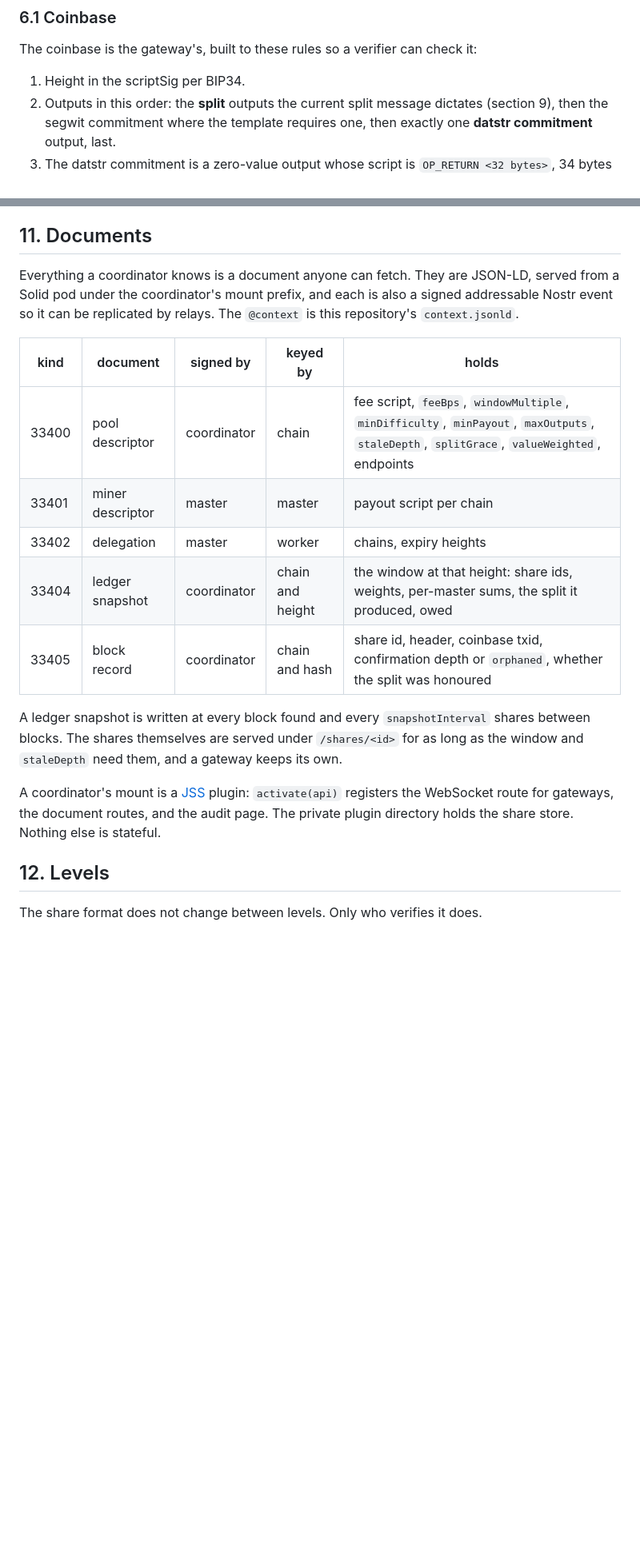
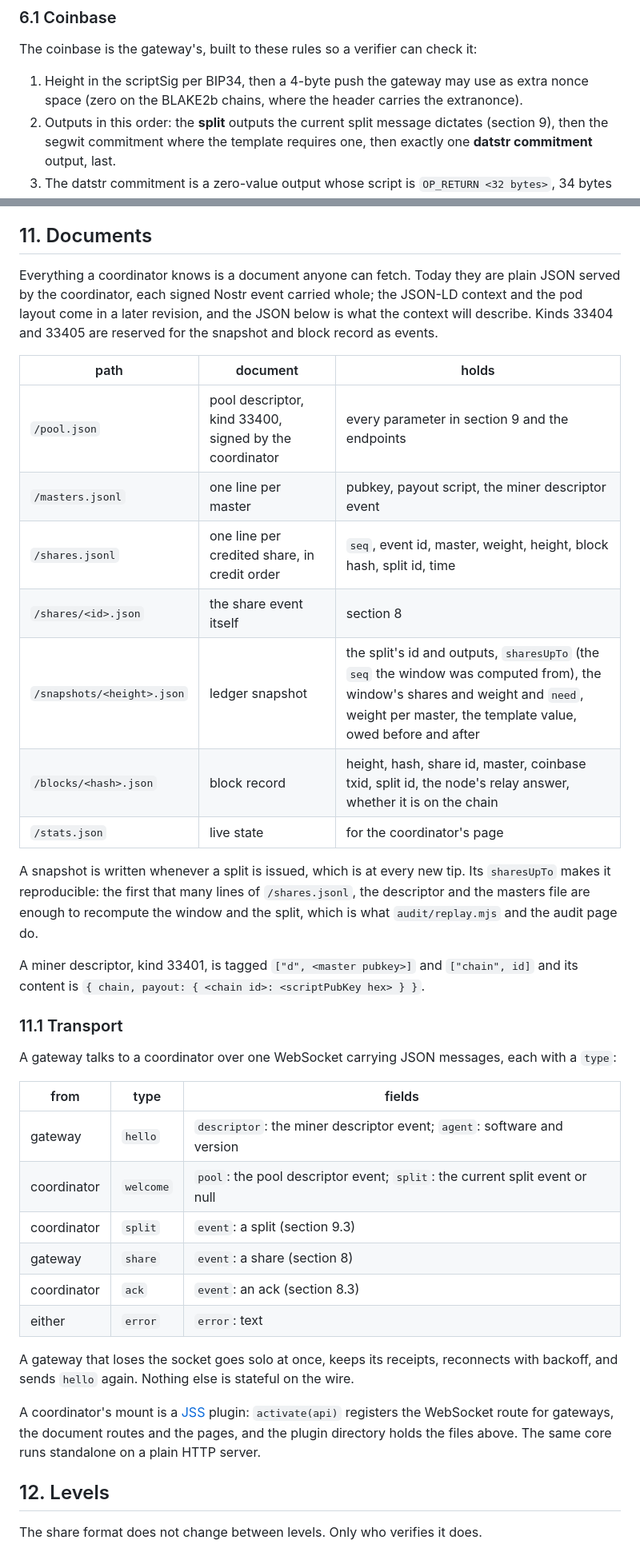
Before and after one commit to datstr/spec, a Markdown page: SPEC.md, 2 parts joined by grey strips. Shown at 80% size. GitHub-like rendering; blank space fills up the shorter version.

```diff
--- a/SPEC.md
+++ b/SPEC.md
@@ -132,7 +134,8 @@ section 14 is where a cohort says what it expects of its members.
 
 The coinbase is the gateway's, built to these rules so a verifier can check it:
 
-1. Height in the scriptSig per BIP34.
+1. Height in the scriptSig per BIP34, then a 4-byte push the gateway may use as extra nonce
+   space (zero on the BLAKE2b chains, where the header carries the extranonce).
 2. Outputs in this order: the **split** outputs the current split message dictates
    (section 9), then the segwit commitment where the template requires one, then
    exactly one **datstr commitment** output, last.
@@ -309,26 +351,49 @@ detection and reputation are out of scope.
 
 ## 11. Documents
 
-Everything a coordinator knows is a document anyone can fetch. They are JSON-LD,
-served from a Solid pod under the coordinator's mount prefix, and each is also a
-signed addressable Nostr event so it can be replicated by relays. The `@context` is
-this repository's `context.jsonld`.
+Everything a coordinator knows is a document anyone can fetch. Today they are plain JSON
+served by the coordinator, each signed Nostr event carried whole; the JSON-LD context and
+the pod layout come in a later revision, and the JSON below is what the context will
+describe. Kinds 33404 and 33405 are reserved for the snapshot and block record as events.
 
-| kind | document | signed by | keyed by | holds |
-|---|---|---|---|---|
-| 33400 | pool descriptor | coordinator | chain | fee script, `feeBps`, `windowMultiple`, `minDifficulty`, `minPayout`, `maxOutputs`, `staleDepth`, `splitGrace`, `valueWeighted`, endpoints |
-| 33401 | miner descriptor | master | master | payout script per chain |
-| 33402 | delegation | master | worker | chains, expiry heights |
-| 33404 | ledger snapshot | coordinator | chain and height | the window at that height: share ids, weights, per-master sums, the split it produced, owed |
-| 33405 | block record | coordinator | chain and hash | share id, header, coinbase txid, confirmation depth or `orphaned`, whether the split was honoured |
+| path | document | holds |
+|---|---|---|
+| `/pool.json` | pool descriptor, kind 33400, signed by the coordinator | every parameter in section 9 and the endpoints |
+| `/masters.jsonl` | one line per master | pubkey, payout script, the miner descriptor event |
+| `/shares.jsonl` | one line per credited share, in credit order | `seq`, event id, master, weight, height, block hash, split id, time |
+| `/shares/<id>.json` | the share event itself | section 8 |
+| `/snapshots/<height>.json` | ledger snapshot | the split's id and outputs, `sharesUpTo` (the `seq` the window was computed from), the window's shares and weight and `need`, weight per master, the template value, owed before and after |
+| `/blocks/<hash>.json` | block record | height, hash, share id, master, coinbase txid, split id, the node's relay answer, whether it is on the chain |
+| `/stats.json` | live state | for the coordinator's page |
 
-A ledger snapshot is written at every block found and every `snapshotInterval`
-shares between blocks. The shares themselves are served under `/shares/<id>` for
-as long as the window and `staleDepth` need them, and a gateway keeps its own.
+A snapshot is written whenever a split is issued, which is at every new tip. Its
+`sharesUpTo` makes it reproducible: the first that many lines of `/shares.jsonl`, the
+descriptor and the masters file are enough to recompute the window and the split, which is
+what `audit/replay.mjs` and the audit page do.
 
-A coordinator's mount is a [JSS](https://jss.live/) plugin: `activate(api)` registers
-the WebSocket route for gateways, the document routes, and the audit page. The
-private plugin directory holds the share store. Nothing else is stateful.
+A miner descriptor, kind 33401, is tagged `["d", <master pubkey>]` and `["chain", id]` and its
+content is `{ chain, payout: { <chain id>: <scriptPubKey hex> } }`.
+
+### 11.1 Transport
+
+A gateway talks to a coordinator over one WebSocket carrying JSON messages, each with a
+`type`:
+
+| from | type | fields |
+|---|---|---|
+| gateway | `hello` | `descriptor`: the miner descriptor event; `agent`: software and version |
+| coordinator | `welcome` | `pool`: the pool descriptor event; `split`: the current split event or null |
+| coordinator | `split` | `event`: a split (section 9.3) |
+| gateway | `share` | `event`: a share (section 8) |
+| coordinator | `ack` | `event`: an ack (section 8.3) |
+| either | `error` | `error`: text |
+
+A gateway that loses the socket goes solo at once, keeps its receipts, reconnects with
+backoff, and sends `hello` again. Nothing else is stateful on the wire.
+
+A coordinator's mount is a [JSS](https://jss.live/) plugin: `activate(api)` registers the
+WebSocket route for gateways, the document routes and the pages, and the plugin directory
+holds the files above. The same core runs standalone on a plain HTTP server.
 
 ## 12. Levels
 
```
Also changed, not shown: other parts of SPEC.md (+104 -61 lines).
